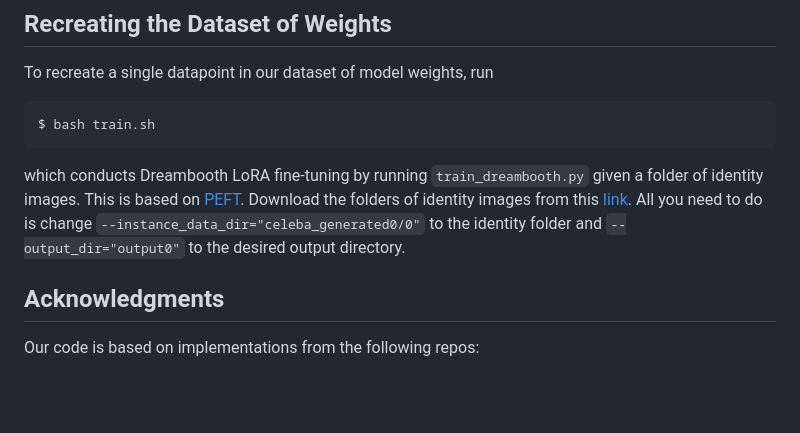
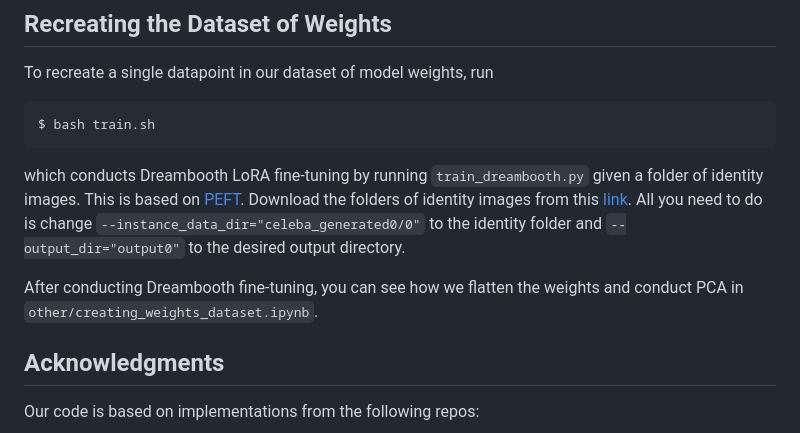
Before and after one commit to snap-research/weights2weights, a Markdown page: README.md, the part around the change. Rendered like a GitHub page; blank space fills up the shorter version.

````diff
--- a/README.md
+++ b/README.md
@@ -54,6 +54,8 @@ $ bash train.sh
 ```
 which conducts Dreambooth LoRA fine-tuning by running `train_dreambooth.py` given a folder of identity images. This is based on [PEFT](https://github.com/huggingface/peft/tree/main/examples/lora_dreambooth). Download the folders of identity images from this [link](https://huggingface.co/datasets/wangkua1/w2w-celeba-generated/tree/main). All you need to do is change ``--instance_data_dir="celeba_generated0/0"`` to the identity folder and ``--output_dir="output0"`` to the desired output directory.
 
+After conducting Dreambooth fine-tuning, you can see how we flatten the weights and conduct PCA in ``other/creating_weights_dataset.ipynb``.
+
 ## Acknowledgments
 Our code is based on implementations from the following repos:
 
````
